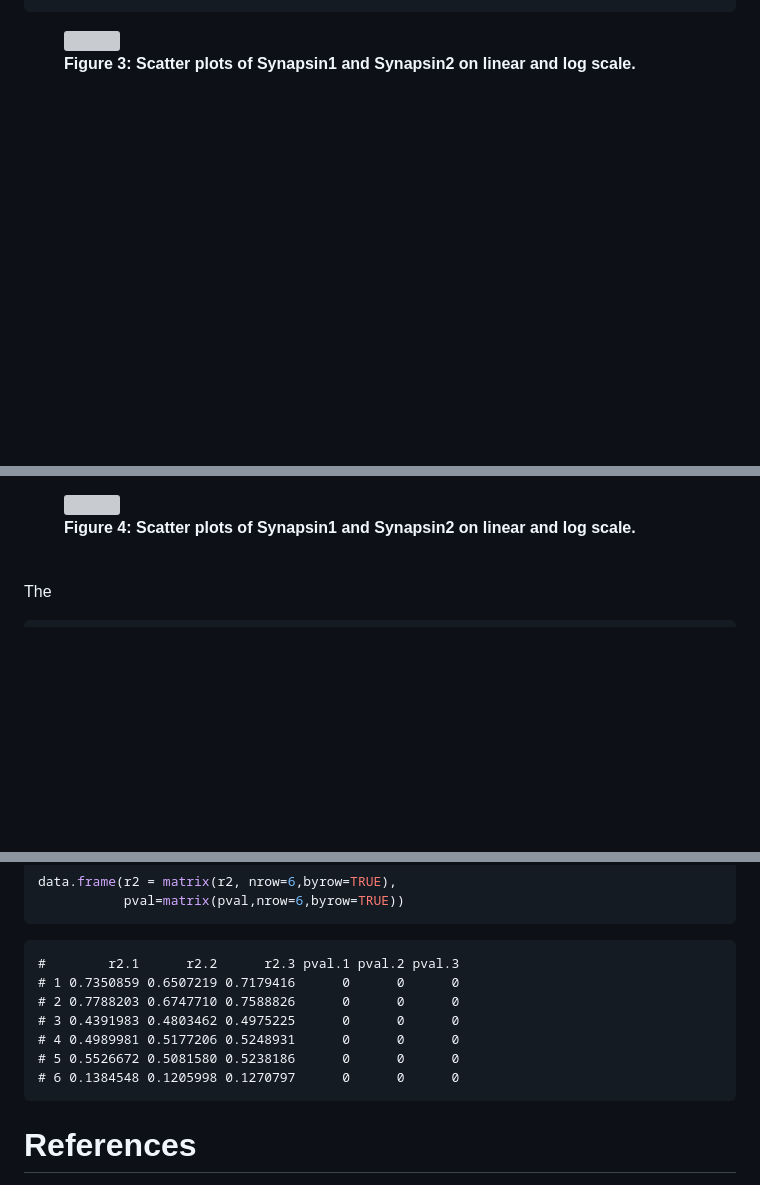
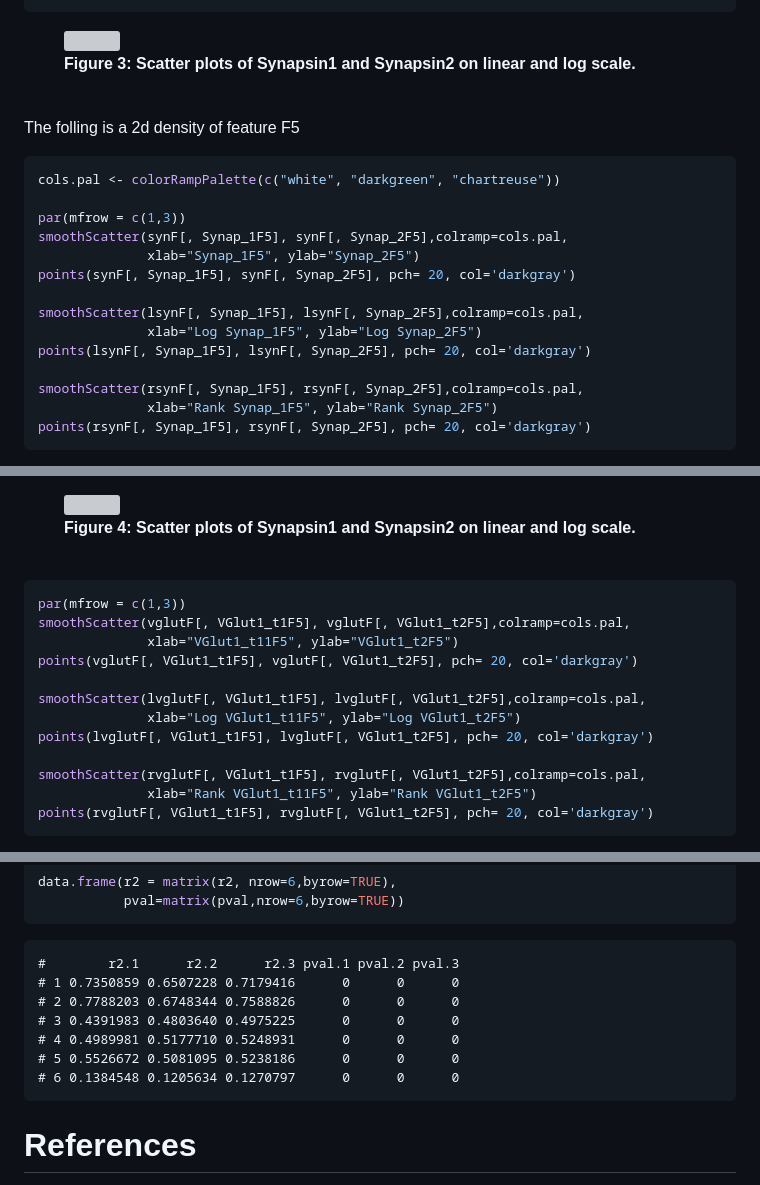
Before and after one commit to neurodata/synaptome-stats, a Markdown page: Code/FeatureExploration.md, 3 parts joined by grey strips. Rendered like a GitHub page; blank space fills up the shorter version; grey boxes are pictures that could not be loaded.

Commit message:
2d density for F5 [issue #34]

````diff
--- a/Code/FeatureExploration.md
+++ b/Code/FeatureExploration.md
@@ -284,3 +284,23 @@ do.call("grid.arrange",args=c(ggS, ncol=3))
 ```
 
 <figure><img src="../Figures/FeatureExploration_figure/cc-VF1-5-1.png"><figcaption><b>Figure 3: Scatter plots of Synapsin1 and Synapsin2 on linear and log scale.</b><br><br></figcaption></figure>
+
+The folling is a 2d density of feature F5
+
+```r
+cols.pal <- colorRampPalette(c("white", "darkgreen", "chartreuse"))
+
+par(mfrow = c(1,3))
+smoothScatter(synF[, Synap_1F5], synF[, Synap_2F5],colramp=cols.pal,
+              xlab="Synap_1F5", ylab="Synap_2F5")
+points(synF[, Synap_1F5], synF[, Synap_2F5], pch= 20, col='darkgray')
+
+smoothScatter(lsynF[, Synap_1F5], lsynF[, Synap_2F5],colramp=cols.pal,
+              xlab="Log Synap_1F5", ylab="Log Synap_2F5")
+points(lsynF[, Synap_1F5], lsynF[, Synap_2F5], pch= 20, col='darkgray')
+
+smoothScatter(rsynF[, Synap_1F5], rsynF[, Synap_2F5],colramp=cols.pal,
+              xlab="Rank Synap_1F5", ylab="Rank Synap_2F5")
+points(rsynF[, Synap_1F5], rsynF[, Synap_2F5], pch= 20, col='darkgray')
+```
+
@@ -333,4 +355,20 @@ do.call("grid.arrange",args=c(ggV, ncol=3))
 
 <figure><img src="../Figures/FeatureExploration_figure/cc-F1-5-1.png"><figcaption><b>Figure 4: Scatter plots of Synapsin1 and Synapsin2 on linear and log scale.</b><br><br></figcaption></figure>
 
-The
+
+
+```r
+par(mfrow = c(1,3))
+smoothScatter(vglutF[, VGlut1_t1F5], vglutF[, VGlut1_t2F5],colramp=cols.pal,
+              xlab="VGlut1_t11F5", ylab="VGlut1_t2F5")
+points(vglutF[, VGlut1_t1F5], vglutF[, VGlut1_t2F5], pch= 20, col='darkgray')
+
+smoothScatter(lvglutF[, VGlut1_t1F5], lvglutF[, VGlut1_t2F5],colramp=cols.pal,
+              xlab="Log VGlut1_t11F5", ylab="Log VGlut1_t2F5")
+points(lvglutF[, VGlut1_t1F5], lvglutF[, VGlut1_t2F5], pch= 20, col='darkgray')
+
+smoothScatter(rvglutF[, VGlut1_t1F5], rvglutF[, VGlut1_t2F5],colramp=cols.pal,
+              xlab="Rank VGlut1_t11F5", ylab="Rank VGlut1_t2F5")
+points(rvglutF[, VGlut1_t1F5], rvglutF[, VGlut1_t2F5], pch= 20, col='darkgray')
+```
+
@@ -346,12 +387,12 @@ data.frame(r2 = matrix(r2, nrow=6,byrow=TRUE),
 
 ```
 #        r2.1      r2.2      r2.3 pval.1 pval.2 pval.3
-# 1 0.7350859 0.6507219 0.7179416      0      0      0
-# 2 0.7788203 0.6747710 0.7588826      0      0      0
-# 3 0.4391983 0.4803462 0.4975225      0      0      0
-# 4 0.4989981 0.5177206 0.5248931      0      0      0
-# 5 0.5526672 0.5081580 0.5238186      0      0      0
-# 6 0.1384548 0.1205998 0.1270797      0      0      0
+# 1 0.7350859 0.6507228 0.7179416      0      0      0
+# 2 0.7788203 0.6748344 0.7588826      0      0      0
+# 3 0.4391983 0.4803640 0.4975225      0      0      0
+# 4 0.4989981 0.5177710 0.5248931      0      0      0
+# 5 0.5526672 0.5081095 0.5238186      0      0      0
+# 6 0.1384548 0.1205634 0.1270797      0      0      0
 ```
 
 
````
Also changed, not shown: other parts of Code/FeatureExploration.md (+9 -4 lines), Code/MarkerExploration.md (+1 -1 lines), Figures/SynapseExploration_figure/jitter1-1.png, 2 other files.
